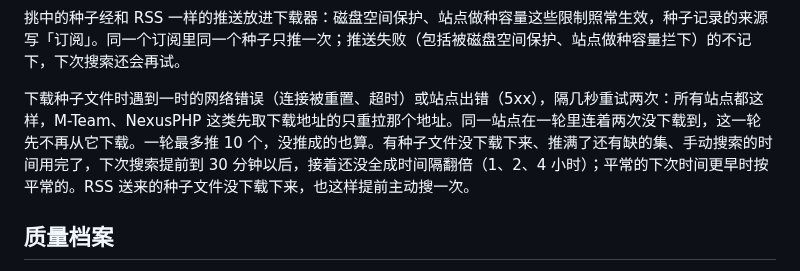
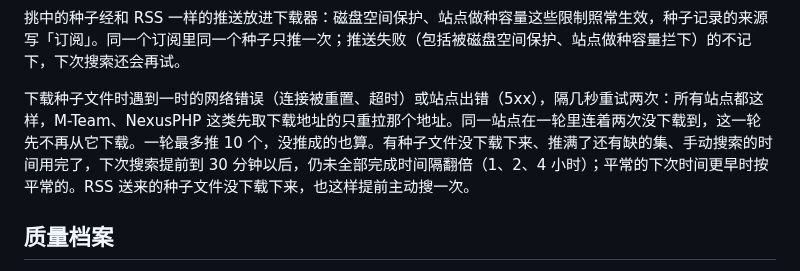
Before and after one commit to sunerpy/pt-tools, a Markdown page: docs/guide/media-subscribe.md, the part around the change. Rendered like a GitHub page.

Commit message:
docs: 追剧文档里文档站不认的口语词改成书面语

```diff
--- a/docs/guide/media-subscribe.md
+++ b/docs/guide/media-subscribe.md
@@ -97,7 +97,7 @@
 
 挑中的种子经和 RSS 一样的推送放进下载器：磁盘空间保护、站点做种容量这些限制照常生效，种子记录的来源写「订阅」。同一个订阅里同一个种子只推一次；推送失败（包括被磁盘空间保护、站点做种容量拦下）的不记下，下次搜索还会再试。
 
-下载种子文件时遇到一时的网络错误（连接被重置、超时）或站点出错（5xx），隔几秒重试两次：所有站点都这样，M-Team、NexusPHP 这类先取下载地址的只重拉那个地址。同一站点在一轮里连着两次没下载到，这一轮先不再从它下载。一轮最多推 10 个，没推成的也算。有种子文件没下载下来、推满了还有缺的集、手动搜索的时间用完了，下次搜索提前到 30 分钟以后，接着还没全成时间隔翻倍（1、2、4 小时）；平常的下次时间更早时按平常的。RSS 送来的种子文件没下载下来，也这样提前主动搜一次。
+下载种子文件时遇到一时的网络错误（连接被重置、超时）或站点出错（5xx），隔几秒重试两次：所有站点都这样，M-Team、NexusPHP 这类先取下载地址的只重拉那个地址。同一站点在一轮里连着两次没下载到，这一轮先不再从它下载。一轮最多推 10 个，没推成的也算。有种子文件没下载下来、推满了还有缺的集、手动搜索的时间用完了，下次搜索提前到 30 分钟以后，仍未全部完成时间隔翻倍（1、2、4 小时）；平常的下次时间更早时按平常的。RSS 送来的种子文件没下载下来，也这样提前主动搜一次。
 
 ## 质量档案
 
```
